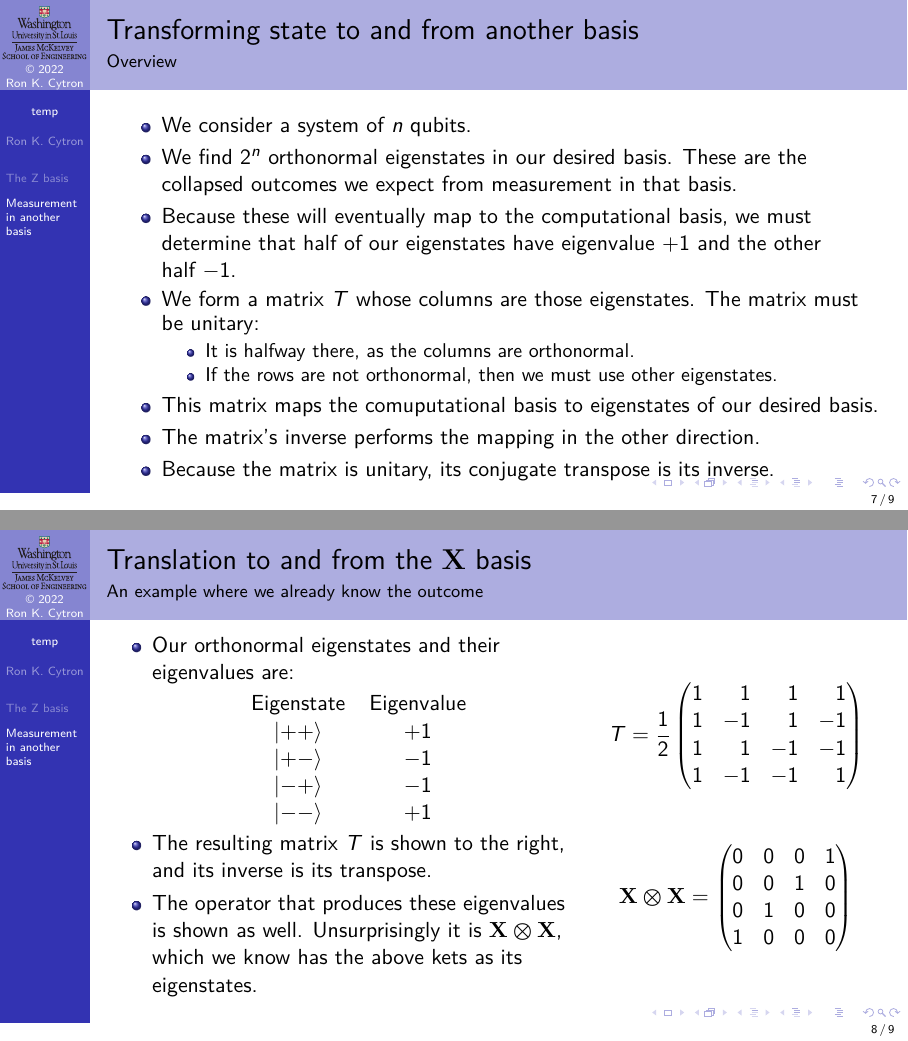
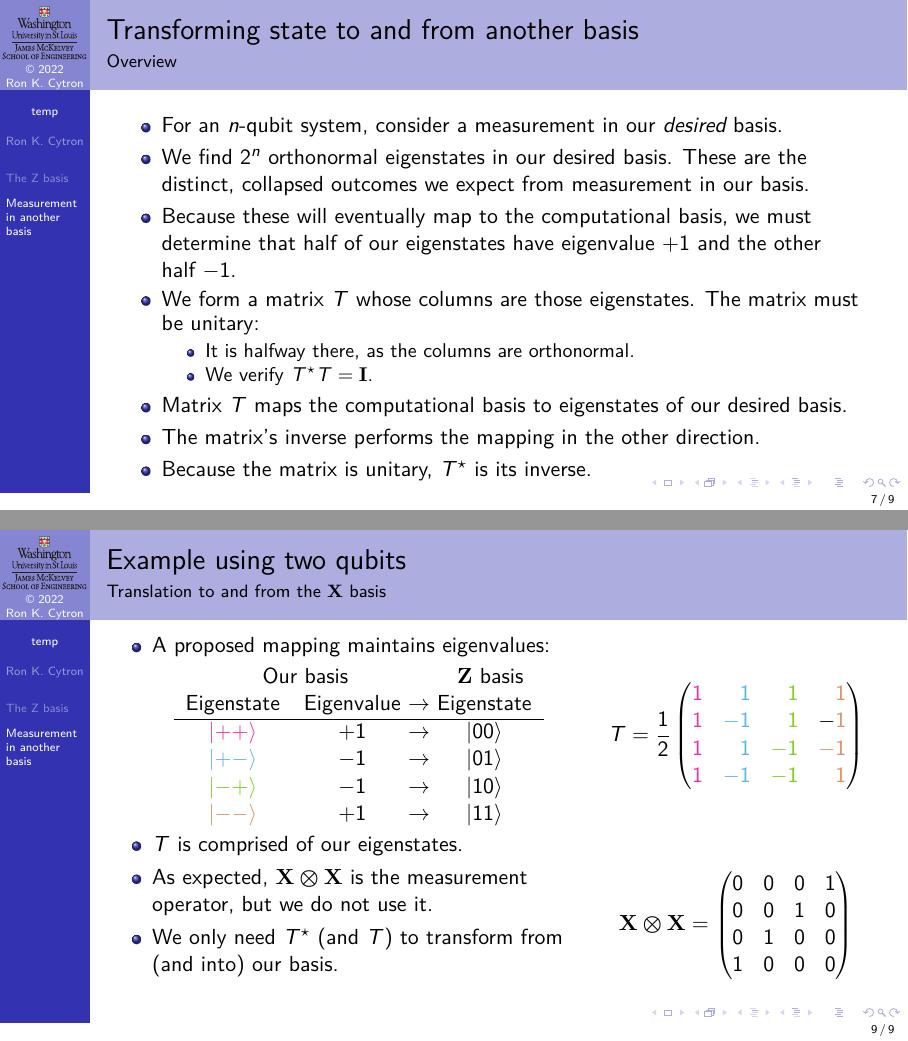
Before and after one commit to ProfRonCytron/ZeboCopy, LaTeX slides (single.tex, which reads temp.tex): pages 21 and 22 of 38 before the commit and pages 29 and 50 of 50 after it, joined at a grey line. Compiled offline with pdfLaTeX.

Commit message:
Update on Overleaf.

```diff
--- a/temp.tex
+++ b/temp.tex
@@ -135,63 +135,23 @@ Eigenstate $\ket{x}$ has eigenvalue $\pm 1$ that is consistent with the parity o
 
 \begin{frame}{Transforming state to and from another basis}{Overview}
 
-\begin{itemize}
-    \item We consider a system of $n$ qubits.
-    \item We find $2^n$ orthonormal eigenstates in our desired basis. These are the collapsed outcomes we expect from measurement in that basis.
+\begin{itemize}[<+->]
+    \item For an $n$-qubit system, consider a measurement in our \emph{desired} basis.
+    \item We find $2^n$ orthonormal eigenstates in our desired basis. These are the distinct, collapsed outcomes we expect from measurement in our basis.
     \item Because these will eventually map to the computational basis, we must determine that half of our eigenstates have eigenvalue~$+1$ and the other half~$-1$.
     \item We form a matrix $T$ whose columns are those eigenstates.  The matrix must be unitary:
     \begin{itemize}
         \item It is halfway there, as the columns are orthonormal.
-        \item If the rows are not orthonormal, then we must use other eigenstates.
+        \item We verify $\Conj{T}T=\Identity$.
     \end{itemize}
-    \item This matrix maps the comuputational basis to eigenstates of our desired basis.
+    \item Matrix $T$ maps the computational basis to eigenstates of our desired basis.
     \item The matrix's inverse performs the mapping in the other direction.
-    \item Because the matrix is unitary, its conjugate transpose is its inverse.
+    \item Because the matrix is unitary, \Conj{T} is its inverse.
 \end{itemize}
 \end{frame}
 
-\begin{frame}{Translation to and from the \PauliX{} basis}{An example where we already know the outcome}
 
-\TwoUnequalColumns{0.6\textwidth}{0.4\textwidth}{%
-\Vskip{-3em}\begin{itemize}
-    \item Our orthonormal eigenstates and their eigenvalues are:
-    \begin{center}
-        \begin{tabular}{cc}
-        Eigenstate & Eigenvalue \\
-        \ket{++} & $+1$ \\
-        \ket{+-} & $-1$ \\
-        \ket{-+} & $-1$ \\
-        \ket{--} & $+1$
-         \end{tabular}
-    \end{center}
-    \item The resulting matrix $T$ is shown to the right, and its inverse is its transpose.
-    \item The operator that produces these eigenvalues is shown as well.  Unsurprisingly it is \TensProd{\PauliX}{\PauliX}, which we know has the above kets as its eigenstates.
-
-\end{itemize}
-}{%
-\[T =
-\frac{1}{2}\begin{pmatrix*}[r]
-1 & 1 & 1 & 1 \\
-1 & -1 & 1 & -1 \\
-1 & 1 & -1 & -1 \\
-1 & -1 & -1 & 1
-\end{pmatrix*}
-\]\SmallSkip{}
-\[
-\TensProd{\PauliX}{\PauliX} =
-\begin{pmatrix*}[r]
-0 & 0 & 0 & 1 \\
-0 & 0 & 1 & 0 \\
-0 & 1 & 0 & 0 \\
-1 & 0 & 0 & 0
-\end{pmatrix*}
-\]
-}
-
-\end{frame}
-
-
-\begin{frame}{Visual interpretation}{Measurement in the \NamedGate{X} (Hadamard) basis}
+\begin{frame}{Visual interpretation for a single qubit}{Measurement in the \NamedGate{X} (Hadamard) basis}
 \Vskip{-4em}\TwoColumns{%
 \only<1-8>{\begin{itemize}
     \item<1-> Consider the observable \PauliX{} with eigenvectors \visible<2->{\ColorOne{\ket{+}}} \visible<3->{and \ColorTwo{\ket{-}}.}
@@ -254,3 +214,47 @@ If we can measure only in the \alert{computational basis}, how do we perform mea
 }
 
 \end{frame}
+
+\begin{frame}{Example using two qubits}{Translation to and from the \PauliX{} basis}
+
+\TwoUnequalColumns{0.6\textwidth}{0.4\textwidth}{%
+\Vskip{-3em}\begin{itemize}
+    \item<1-> A proposed mapping maintains eigenvalues:
+    \begin{center}
+        \begin{tabular}{cc@{\ $\rightarrow$\ }c}
+        \multicolumn{2}{c}{Our basis} &
+        \multicolumn{1}{c}{\PauliZ{} basis} \\
+        Eigenstate & Eigenvalue & Eigenstate \\ \hline
+        \ColorOne{\ket{++}} & $+1$ & \ket{00} \\
+        \ColorTwo{\ket{+-}} & $-1$ & \ket{01} \\
+        \ColorThree{\ket{-+}} & $-1$ & \ket{10} \\
+        \ColorFour{\ket{--}} & $+1$ & \ket{11}
+         \end{tabular}
+    \end{center}
+    \item<2-> $T$ is comprised of our eigenstates.
+    \item<4-> As expected, \TensProd{\PauliX}{\PauliX} is the measurement operator, but we do not use it.
+    \item<5-> We only need \Conj{T} (and $T$) to transform from (and into) our basis.
+
+\end{itemize}
+}{%
+\visible<2->{\[T =
+\frac{1}{2}\begin{pmatrix*}[r]
+\alt<2>{\ColorOne{\ket{++}} \ColorTwo{\ket{+-}}\ColorThree{\ket{-+}}\ColorFour{\ket{--}}}{%
+\ColorOne{1} & \ColorTwo{1} & \ColorThree{1} & \ColorFour{1} \\
+\ColorOne{1} & \ColorTwo{-1} & \ColorThree{1} & -\ColorFour{1} \\
+\ColorOne{1} & \ColorTwo{1} & \ColorThree{-1} & \ColorFour{-1} \\
+\ColorOne{1} & \ColorTwo{-1} & \ColorThree{-1} & \ColorFour{1}}
+\end{pmatrix*}
+\]}\SmallSkip{}
+\visible<4->{\[
+\TensProd{\PauliX}{\PauliX} =
+\begin{pmatrix*}[r]
+0 & 0 & 0 & 1 \\
+0 & 0 & 1 & 0 \\
+0 & 1 & 0 & 0 \\
+1 & 0 & 0 & 0
+\end{pmatrix*}
+\]}
+}
+
+\end{frame}
```
